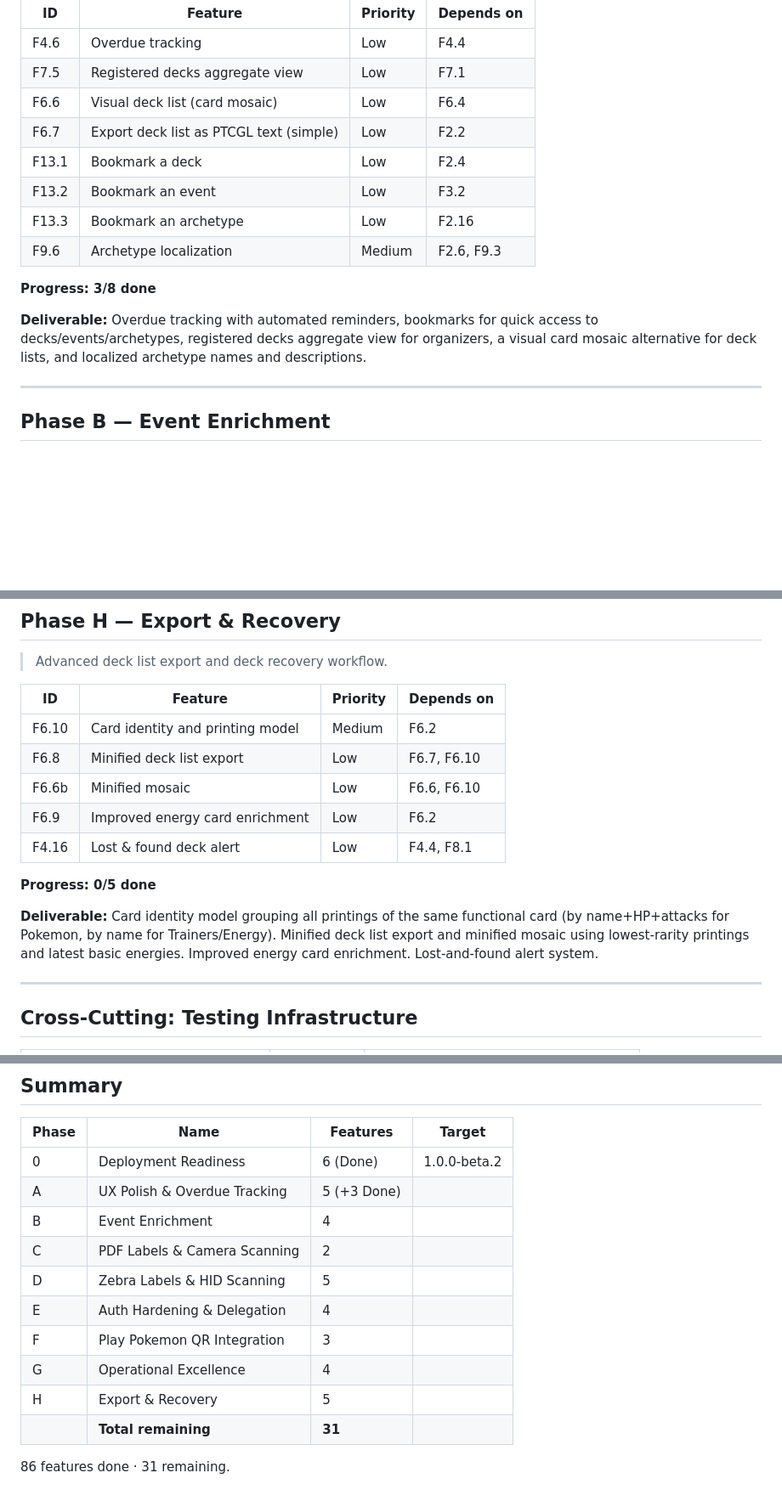
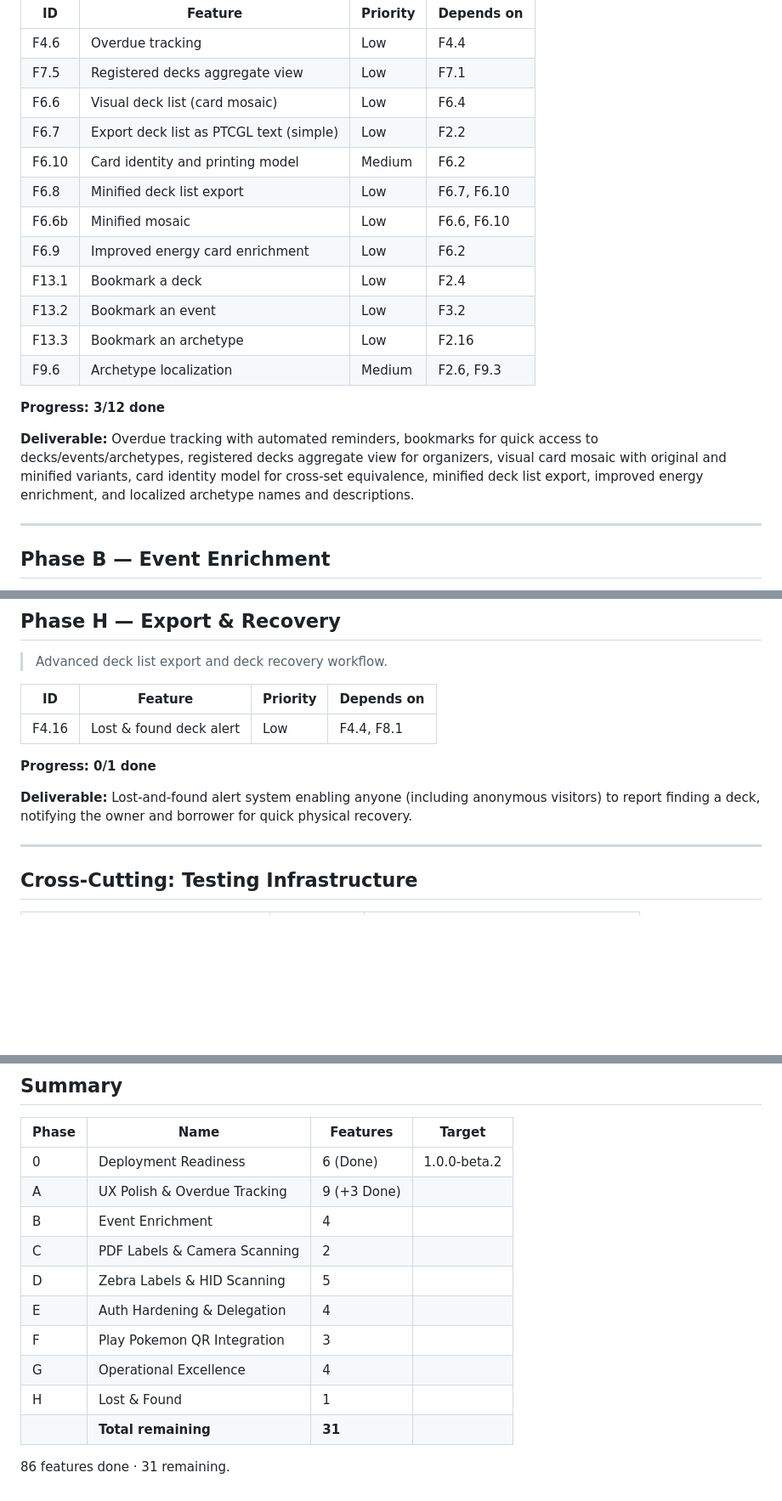
Before and after one commit to jbourdin/expandedDecks, a Markdown page: docs/roadmap.md, 3 parts joined by grey strips. Shown at 85% size. GitHub-like rendering; blank space fills up the shorter version.

Commit message:
docs(roadmap): move F6.10, F6.8, F6.6b, F6.9 to Phase A
Card identity model and minified export/mosaic are part of the
current deck enrichment work. Phase H retains only F4.16 (lost & found).

```diff
--- a/docs/roadmap.md
+++ b/docs/roadmap.md
@@ -89,14 +89,18 @@ F9.6
 | F7.5  | Registered decks aggregate view         | Low      | F7.1             |
 | F6.6  | Visual deck list (card mosaic)          | Low      | F6.4             | Done |
 | F6.7  | Export deck list as PTCGL text (simple)  | Low      | F2.2             | Done |
+| F6.10 | Card identity and printing model        | Medium   | F6.2             |
+| F6.8  | Minified deck list export               | Low      | F6.7, F6.10      |
+| F6.6b | Minified mosaic                         | Low      | F6.6, F6.10      |
+| F6.9  | Improved energy card enrichment         | Low      | F6.2             |
 | F13.1 | Bookmark a deck                         | Low      | F2.4             |
 | F13.2 | Bookmark an event                       | Low      | F3.2             |
 | F13.3 | Bookmark an archetype                   | Low      | F2.16            |
 | F9.6  | Archetype localization                  | Medium   | F2.6, F9.3       | Done |
 
-**Progress: 3/8 done**
+**Progress: 3/12 done**
 
-**Deliverable:** Overdue tracking with automated reminders, bookmarks for quick access to decks/events/archetypes, registered decks aggregate view for organizers, a visual card mosaic alternative for deck lists, and localized archetype names and descriptions.
+**Deliverable:** Overdue tracking with automated reminders, bookmarks for quick access to decks/events/archetypes, registered decks aggregate view for organizers, visual card mosaic with original and minified variants, card identity model for cross-set equivalence, minified deck list export, improved energy enrichment, and localized archetype names and descriptions.
 
 ---
 
@@ -206,15 +210,11 @@ F9.6
 
 | ID    | Feature                            | Priority | Depends on       |
 |-------|------------------------------------|----------|------------------|
-| F6.10 | Card identity and printing model   | Medium   | F6.2             |
-| F6.8  | Minified deck list export          | Low      | F6.7, F6.10      |
-| F6.6b | Minified mosaic                    | Low      | F6.6, F6.10      |
-| F6.9  | Improved energy card enrichment    | Low      | F6.2             |
 | F4.16 | Lost & found deck alert            | Low      | F4.4, F8.1       |
 
-**Progress: 0/5 done**
+**Progress: 0/1 done**
 
-**Deliverable:** Card identity model grouping all printings of the same functional card (by name+HP+attacks for Pokemon, by name for Trainers/Energy). Minified deck list export and minified mosaic using lowest-rarity printings and latest basic energies. Improved energy card enrichment. Lost-and-found alert system.
+**Deliverable:** Lost-and-found alert system enabling anyone (including anonymous visitors) to report finding a deck, notifying the owner and borrower for quick physical recovery.
 
 ---
 
@@ -235,14 +235,14 @@ F9.6
 | Phase | Name                            | Features | Target       |
 |-------|---------------------------------|----------|--------------|
 | 0     | Deployment Readiness            | 6 (Done) | 1.0.0-beta.2 |
-| A     | UX Polish & Overdue Tracking    | 5 (+3 Done) |           |
+| A     | UX Polish & Overdue Tracking    | 9 (+3 Done) |           |
 | B     | Event Enrichment                | 4        |              |
 | C     | PDF Labels & Camera Scanning    | 2        |              |
 | D     | Zebra Labels & HID Scanning     | 5        |              |
 | E     | Auth Hardening & Delegation     | 4        |              |
 | F     | Play Pokemon QR Integration     | 3        |              |
 | G     | Operational Excellence          | 4        |              |
-| H     | Export & Recovery               | 5        |              |
+| H     | Lost & Found                   | 1        |              |
 |       | **Total remaining**             | **31**   |              |
 
 86 features done · 31 remaining.
```
